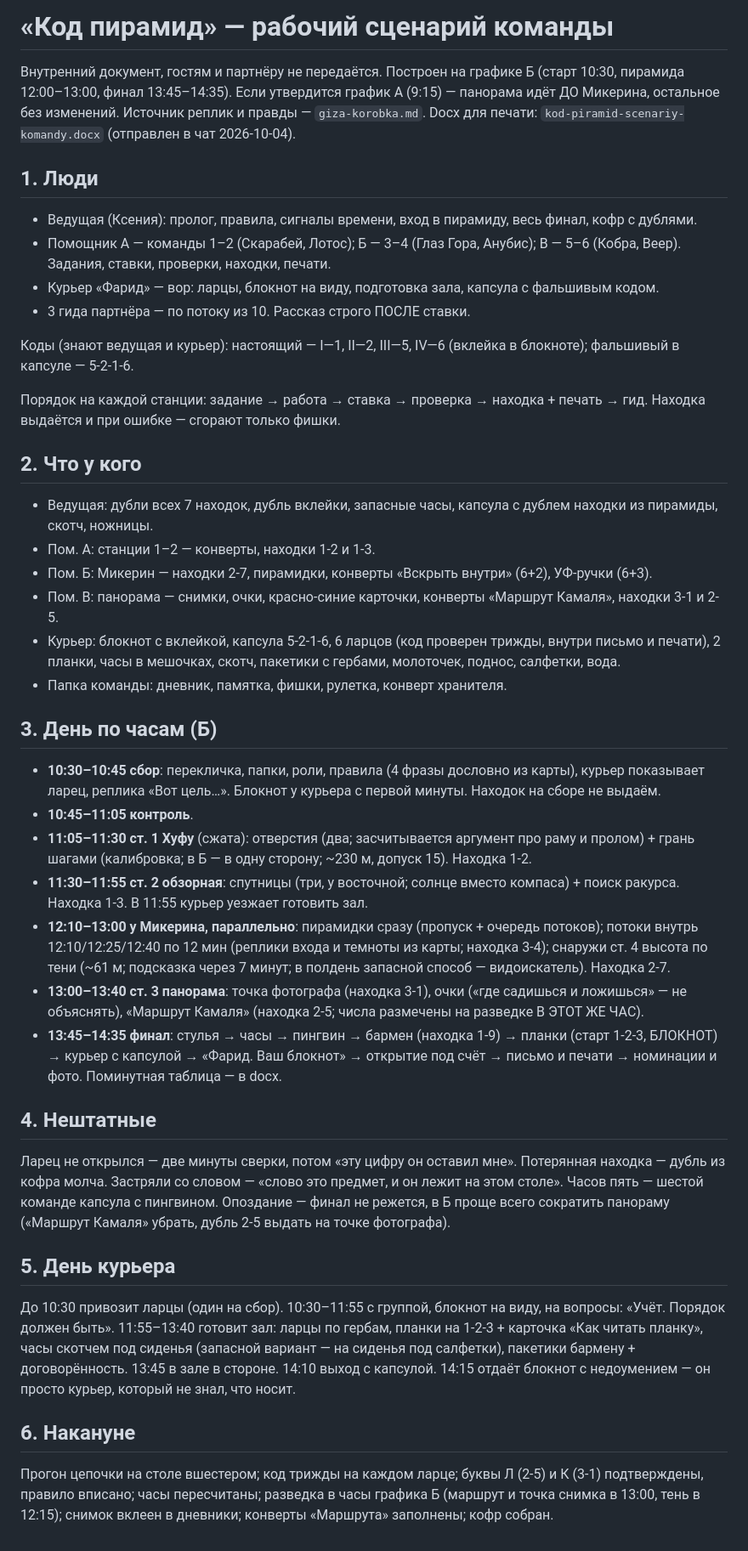
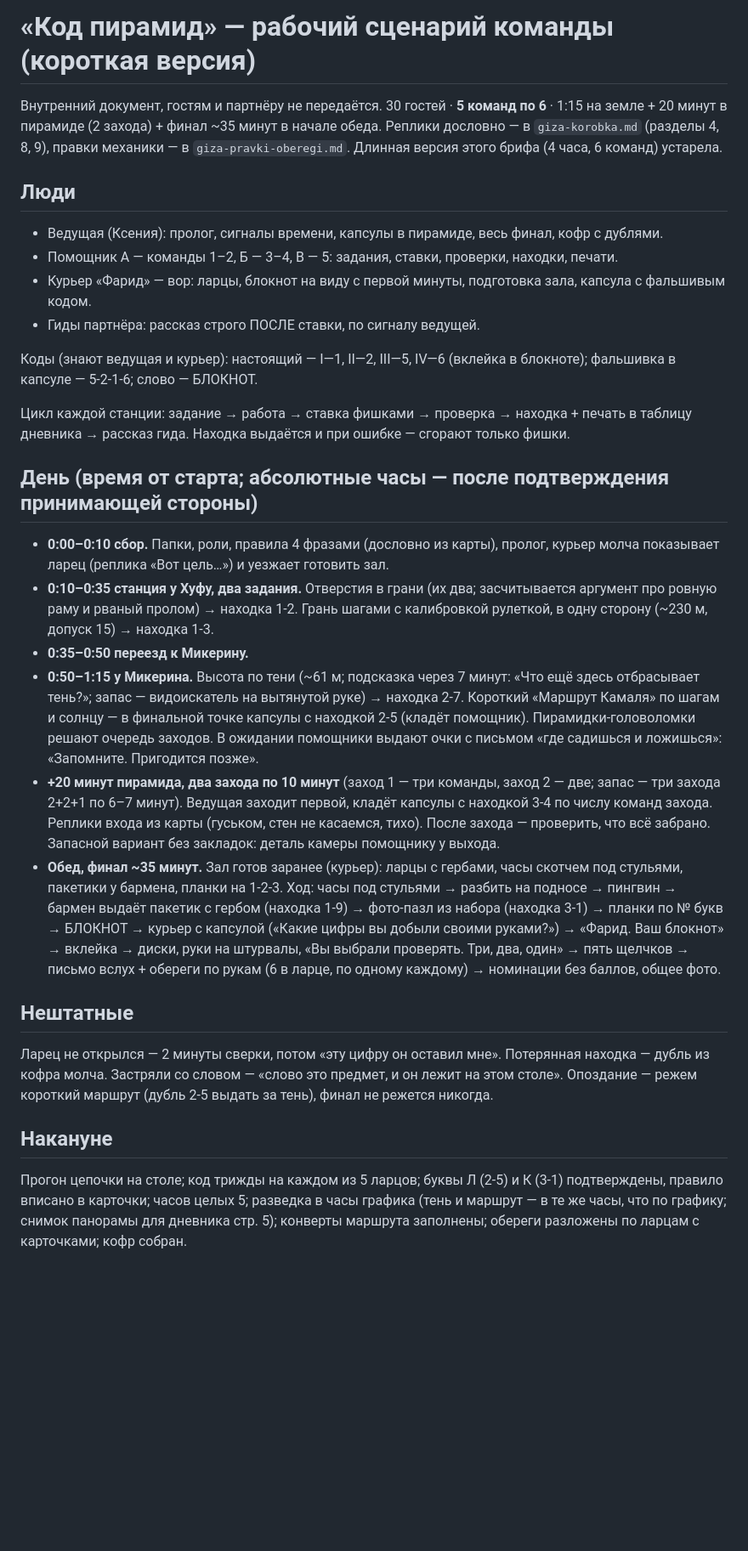
Before and after one commit to kseniausacheva/inna, a Markdown page: la-royal-event/scenario-cards/giza-brif-komandy.md, the part around the change. Shown at 85% size. GitHub-like rendering; blank space fills up the shorter version.

Commit message:
Гиза: короткая версия утверждена — 5 команд по 6, 1:15 на земле + 20 мин пирамиды (2 захода) + финал за обедом
Co-Authored-By: Claude Fable 5 <noreply@anthropic.com>
Claude-Session: https://claude.ai/code/session_01DR8ddRXqib6a73mAXRqMVM

```diff
--- a/la-royal-event/scenario-cards/giza-brif-komandy.md
+++ b/la-royal-event/scenario-cards/giza-brif-komandy.md
@@ -1,45 +1,31 @@
-# «Код пирамид» — рабочий сценарий команды
+# «Код пирамид» — рабочий сценарий команды (короткая версия)
 
-Внутренний документ, гостям и партнёру не передаётся. Построен на графике Б (старт 10:30, пирамида 12:00–13:00, финал 13:45–14:35). Если утвердится график А (9:15) — панорама идёт ДО Микерина, остальное без изменений. Источник реплик и правды — `giza-korobka.md`. Docx для печати: `kod-piramid-scenariy-komandy.docx` (отправлен в чат 2026-10-04).
+Внутренний документ, гостям и партнёру не передаётся. 30 гостей · **5 команд по 6** · 1:15 на земле + 20 минут в пирамиде (2 захода) + финал ~35 минут в начале обеда. Реплики дословно — в `giza-korobka.md` (разделы 4, 8, 9), правки механики — в `giza-pravki-oberegi.md`. Длинная версия этого брифа (4 часа, 6 команд) устарела.
 
-## 1. Люди
+## Люди
 
-- Ведущая (Ксения): пролог, правила, сигналы времени, вход в пирамиду, весь финал, кофр с дублями.
-- Помощник А — команды 1–2 (Скарабей, Лотос); Б — 3–4 (Глаз Гора, Анубис); В — 5–6 (Кобра, Веер). Задания, ставки, проверки, находки, печати.
-- Курьер «Фарид» — вор: ларцы, блокнот на виду, подготовка зала, капсула с фальшивым кодом.
-- 3 гида партнёра — по потоку из 10. Рассказ строго ПОСЛЕ ставки.
+- Ведущая (Ксения): пролог, сигналы времени, капсулы в пирамиде, весь финал, кофр с дублями.
+- Помощник А — команды 1–2, Б — 3–4, В — 5: задания, ставки, проверки, находки, печати.
+- Курьер «Фарид» — вор: ларцы, блокнот на виду с первой минуты, подготовка зала, капсула с фальшивым кодом.
+- Гиды партнёра: рассказ строго ПОСЛЕ ставки, по сигналу ведущей.
 
-Коды (знают ведущая и курьер): настоящий — I—1, II—2, III—5, IV—6 (вклейка в блокноте); фальшивый в капсуле — 5-2-1-6.
+Коды (знают ведущая и курьер): настоящий — I—1, II—2, III—5, IV—6 (вклейка в блокноте); фальшивка в капсуле — 5-2-1-6; слово — БЛОКНОТ.
 
-Порядок на каждой станции: задание → работа → ставка → проверка → находка + печать → гид. Находка выдаётся и при ошибке — сгорают только фишки.
+Цикл каждой станции: задание → работа → ставка фишками → проверка → находка + печать в таблицу дневника → рассказ гида. Находка выдаётся и при ошибке — сгорают только фишки.
 
-## 2. Что у кого
+## День (время от старта; абсолютные часы — после подтверждения принимающей стороны)
 
-- Ведущая: дубли всех 7 находок, дубль вклейки, запасные часы, капсула с дублем находки из пирамиды, скотч, ножницы.
-- Пом. А: станции 1–2 — конверты, находки 1-2 и 1-3.
-- Пом. Б: Микерин — находки 2-7, пирамидки, конверты «Вскрыть внутри» (6+2), УФ-ручки (6+3).
-- Пом. В: панорама — снимки, очки, красно-синие карточки, конверты «Маршрут Камаля», находки 3-1 и 2-5.
-- Курьер: блокнот с вклейкой, капсула 5-2-1-6, 6 ларцов (код проверен трижды, внутри письмо и печати), 2 планки, часы в мешочках, скотч, пакетики с гербами, молоточек, поднос, салфетки, вода.
-- Папка команды: дневник, памятка, фишки, рулетка, конверт хранителя.
+- **0:00–0:10 сбор.** Папки, роли, правила 4 фразами (дословно из карты), пролог, курьер молча показывает ларец (реплика «Вот цель…») и уезжает готовить зал.
+- **0:10–0:35 станция у Хуфу, два задания.** Отверстия в грани (их два; засчитывается аргумент про ровную раму и рваный пролом) → находка 1-2. Грань шагами с калибровкой рулеткой, в одну сторону (~230 м, допуск 15) → находка 1-3.
+- **0:35–0:50 переезд к Микерину.**
+- **0:50–1:15 у Микерина.** Высота по тени (~61 м; подсказка через 7 минут: «Что ещё здесь отбрасывает тень?»; запас — видоискатель на вытянутой руке) → находка 2-7. Короткий «Маршрут Камаля» по шагам и солнцу — в финальной точке капсулы с находкой 2-5 (кладёт помощник). Пирамидки-головоломки решают очередь заходов. В ожидании помощники выдают очки с письмом «где садишься и ложишься»: «Запомните. Пригодится позже».
+- **+20 минут пирамида, два захода по 10 минут** (заход 1 — три команды, заход 2 — две; запас — три захода 2+2+1 по 6–7 минут). Ведущая заходит первой, кладёт капсулы с находкой 3-4 по числу команд захода. Реплики входа из карты (гуськом, стен не касаемся, тихо). После захода — проверить, что всё забрано. Запасной вариант без закладок: деталь камеры помощнику у выхода.
+- **Обед, финал ~35 минут.** Зал готов заранее (курьер): ларцы с гербами, часы скотчем под стульями, пакетики у бармена, планки на 1-2-3. Ход: часы под стульями → разбить на подносе → пингвин → бармен выдаёт пакетик с гербом (находка 1-9) → фото-пазл из набора (находка 3-1) → планки по № букв → БЛОКНОТ → курьер с капсулой («Какие цифры вы добыли своими руками?») → «Фарид. Ваш блокнот» → вклейка → диски, руки на штурвалы, «Вы выбрали проверять. Три, два, один» → пять щелчков → письмо вслух + обереги по рукам (6 в ларце, по одному каждому) → номинации без баллов, общее фото.
 
-## 3. День по часам (Б)
+## Нештатные
 
-- **10:30–10:45 сбор**: перекличка, папки, роли, правила (4 фразы дословно из карты), курьер показывает ларец, реплика «Вот цель…». Блокнот у курьера с первой минуты. Находок на сборе не выдаём.
-- **10:45–11:05 контроль**.
-- **11:05–11:30 ст. 1 Хуфу** (сжата): отверстия (два; засчитывается аргумент про раму и пролом) + грань шагами (калибровка; в Б — в одну сторону; ~230 м, допуск 15). Находка 1-2.
-- **11:30–11:55 ст. 2 обзорная**: спутницы (три, у восточной; солнце вместо компаса) + поиск ракурса. Находка 1-3. В 11:55 курьер уезжает готовить зал.
-- **12:10–13:00 у Микерина, параллельно**: пирамидки сразу (пропуск + очередь потоков); потоки внутрь 12:10/12:25/12:40 по 12 мин (реплики входа и темноты из карты; находка 3-4); снаружи ст. 4 высота по тени (~61 м; подсказка через 7 минут; в полдень запасной способ — видоискатель). Находка 2-7.
-- **13:00–13:40 ст. 3 панорама**: точка фотографа (находка 3-1), очки («где садишься и ложишься» — не объяснять), «Маршрут Камаля» (находка 2-5; числа размечены на разведке В ЭТОТ ЖЕ ЧАС).
-- **13:45–14:35 финал**: стулья → часы → пингвин → бармен (находка 1-9) → планки (старт 1-2-3, БЛОКНОТ) → курьер с капсулой → «Фарид. Ваш блокнот» → открытие под счёт → письмо и печати → номинации и фото. Поминутная таблица — в docx.
+Ларец не открылся — 2 минуты сверки, потом «эту цифру он оставил мне». Потерянная находка — дубль из кофра молча. Застряли со словом — «слово это предмет, и он лежит на этом столе». Опоздание — режем короткий маршрут (дубль 2-5 выдать за тень), финал не режется никогда.
 
-## 4. Нештатные
+## Накануне
 
-Ларец не открылся — две минуты сверки, потом «эту цифру он оставил мне». Потерянная находка — дубль из кофра молча. Застряли со словом — «слово это предмет, и он лежит на этом столе». Часов пять — шестой команде капсула с пингвином. Опоздание — финал не режется, в Б проще всего сократить панораму («Маршрут Камаля» убрать, дубль 2-5 выдать на точке фотографа).
-
-## 5. День курьера
-
-До 10:30 привозит ларцы (один на сбор). 10:30–11:55 с группой, блокнот на виду, на вопросы: «Учёт. Порядок должен быть». 11:55–13:40 готовит зал: ларцы по гербам, планки на 1-2-3 + карточка «Как читать планку», часы скотчем под сиденья (запасной вариант — на сиденья под салфетки), пакетики бармену + договорённость. 13:45 в зале в стороне. 14:10 выход с капсулой. 14:15 отдаёт блокнот с недоумением — он просто курьер, который не знал, что носит.
-
-## 6. Накануне
-
-Прогон цепочки на столе вшестером; код трижды на каждом ларце; буквы Л (2-5) и К (3-1) подтверждены, правило вписано; часы пересчитаны; разведка в часы графика Б (маршрут и точка снимка в 13:00, тень в 12:15); снимок вклеен в дневники; конверты «Маршрута» заполнены; кофр собран.
+Прогон цепочки на столе; код трижды на каждом из 5 ларцов; буквы Л (2-5) и К (3-1) подтверждены, правило вписано в карточки; часов целых 5; разведка в часы графика (тень и маршрут — в те же часы, что по графику; снимок панорамы для дневника стр. 5); конверты маршрута заполнены; обереги разложены по ларцам с карточками; кофр собран.
```
Also changed, not shown: la-royal-event/scenario-cards/giza-pravki-oberegi.md (+9 -9 lines).
